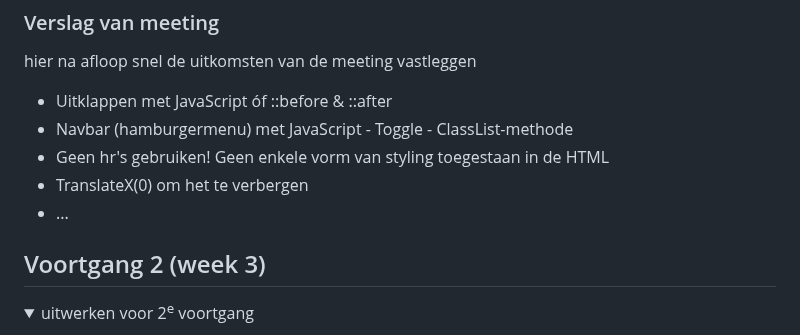
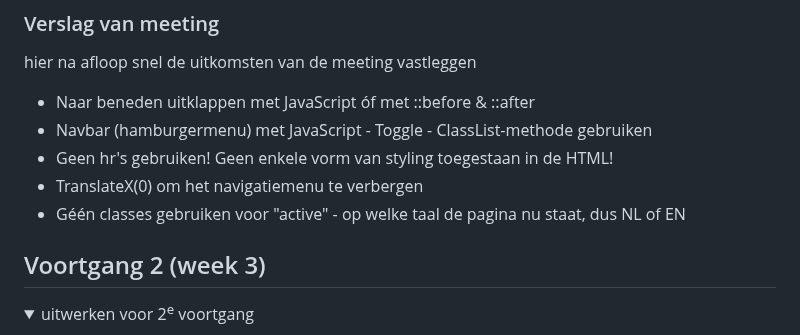
Before and after one commit to edwardvanvliet/FED23-24, a Markdown page: README.md, the part around the change. Rendered like a GitHub page; folded sections open.

```diff
--- a/README.md
+++ b/README.md
@@ -124,11 +124,11 @@ Nb. Door *open* toe te voegen aan een *details* element kun je deze standaard op
   ### Verslag van meeting
   hier na afloop snel de uitkomsten van de meeting vastleggen
 
-  - Uitklappen met JavaScript óf ::before & ::after
-  - Navbar (hamburgermenu) met JavaScript - Toggle - ClassList-methode
-  - Geen hr's gebruiken! Geen enkele vorm van styling toegestaan in de HTML
-  - TranslateX(0) om het te verbergen
-  - ...
+  - Naar beneden uitklappen met JavaScript óf met ::before & ::after
+  - Navbar (hamburgermenu) met JavaScript - Toggle - ClassList-methode gebruiken
+  - Geen hr's gebruiken! Geen enkele vorm van styling toegestaan in de HTML!
+  - TranslateX(0) om het navigatiemenu te verbergen
+  - Géén classes gebruiken voor "active" - op welke taal de pagina nu staat, dus NL of EN
 
 </details>
 
```
